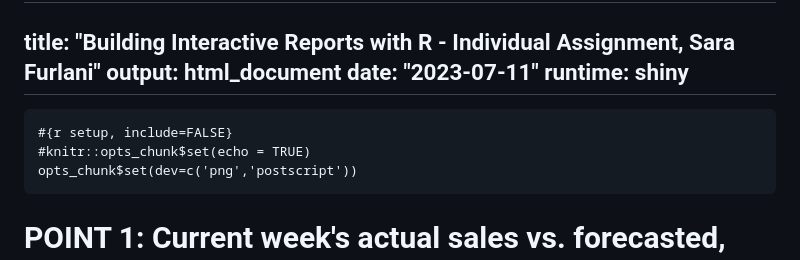
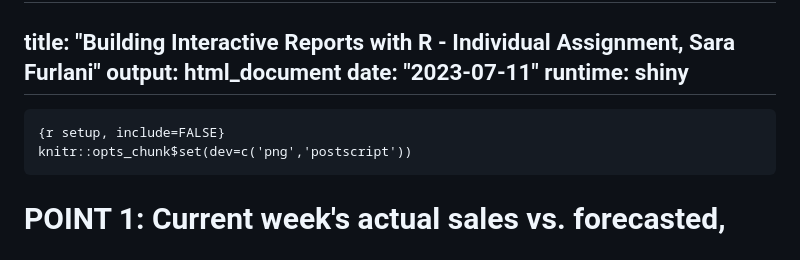
Before and after one commit to sarafurlani/R-Individual-Assignment-, a Markdown page: README.md, the part around the change. Drawn GitHub-style.

````diff
--- a/README.md
+++ b/README.md
@@ -9,9 +9,8 @@ runtime: shiny
 ---
 
 ```
-#{r setup, include=FALSE}
-#knitr::opts_chunk$set(echo = TRUE)
-opts_chunk$set(dev=c('png','postscript'))
+{r setup, include=FALSE}
+knitr::opts_chunk$set(dev=c('png','postscript'))
 ```
 
 # <span style="font-family: Gill Sans; font-size: 40px;">POINT 1: Current week's actual sales vs. forecasted, with current week performance indicators in the UI.</span>
````
